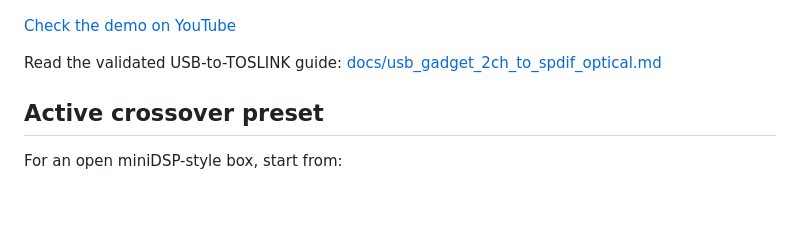
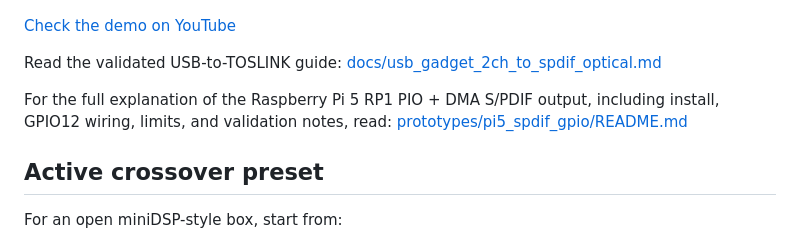
Before and after one commit to RASPIAUDIO/CamillaDSP, a Markdown page: README.md, the part around the change. Drawn GitHub-style; blank space fills up the shorter version.

Commit message:
Link full Pi 5 SPDIF explanation from docs

```diff
--- a/README.md
+++ b/README.md
@@ -207,6 +207,10 @@ CamillaDSP -> RASPISPDIF ALSA card -> S/PDIF encoder -> DMA -> RP1 PIO -> GPIO12
 Read the validated USB-to-TOSLINK guide:
 [docs/usb_gadget_2ch_to_spdif_optical.md](docs/usb_gadget_2ch_to_spdif_optical.md)
 
+For the full explanation of the Raspberry Pi 5 RP1 PIO + DMA S/PDIF output,
+including install, GPIO12 wiring, limits, and validation notes, read:
+[prototypes/pi5_spdif_gpio/README.md](prototypes/pi5_spdif_gpio/README.md)
+
 ## Active crossover preset
 
 For an open miniDSP-style box, start from:
```
Also changed, not shown: docs/usb_gadget_2ch_to_spdif_optical.md (+4 -0 lines).
